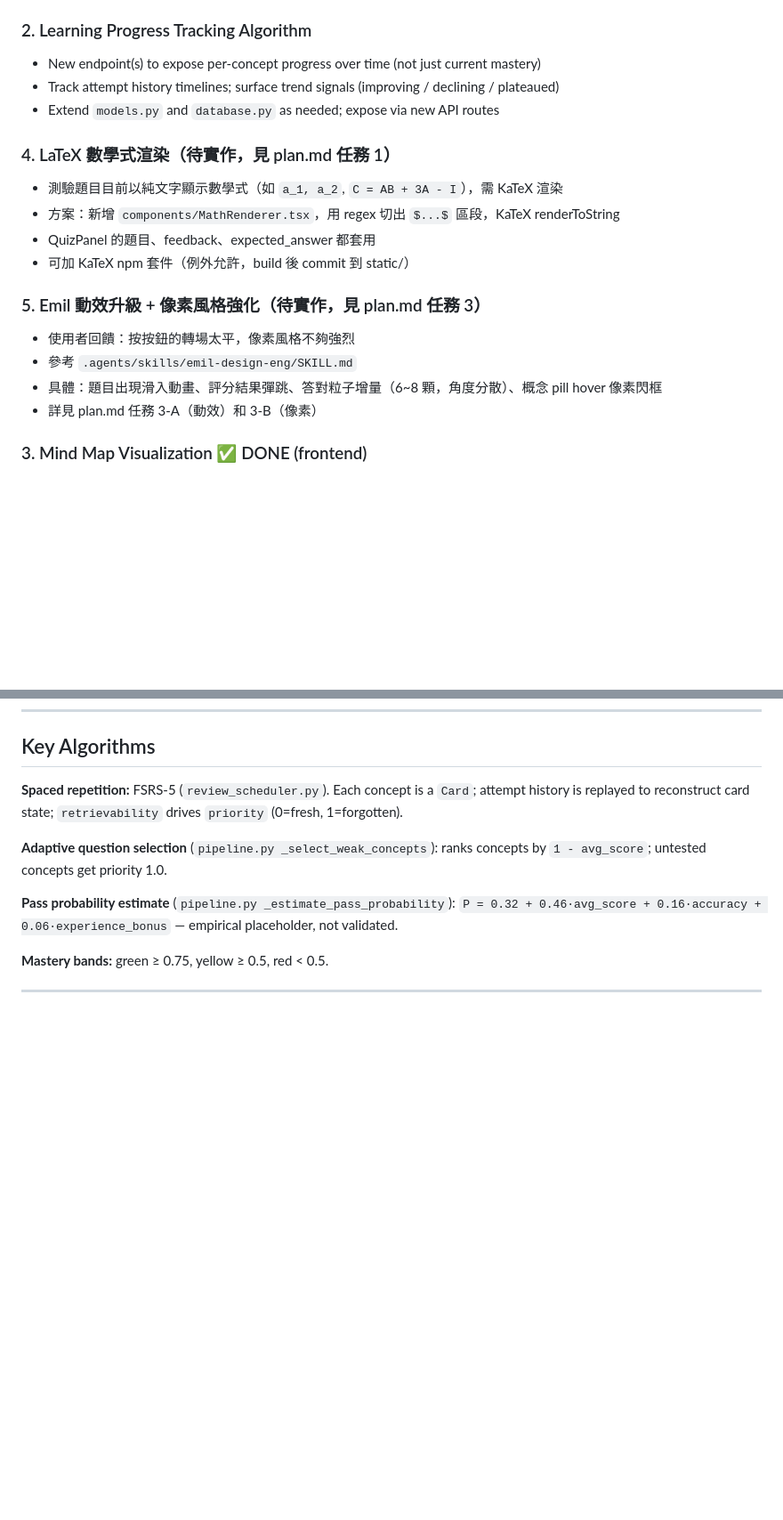
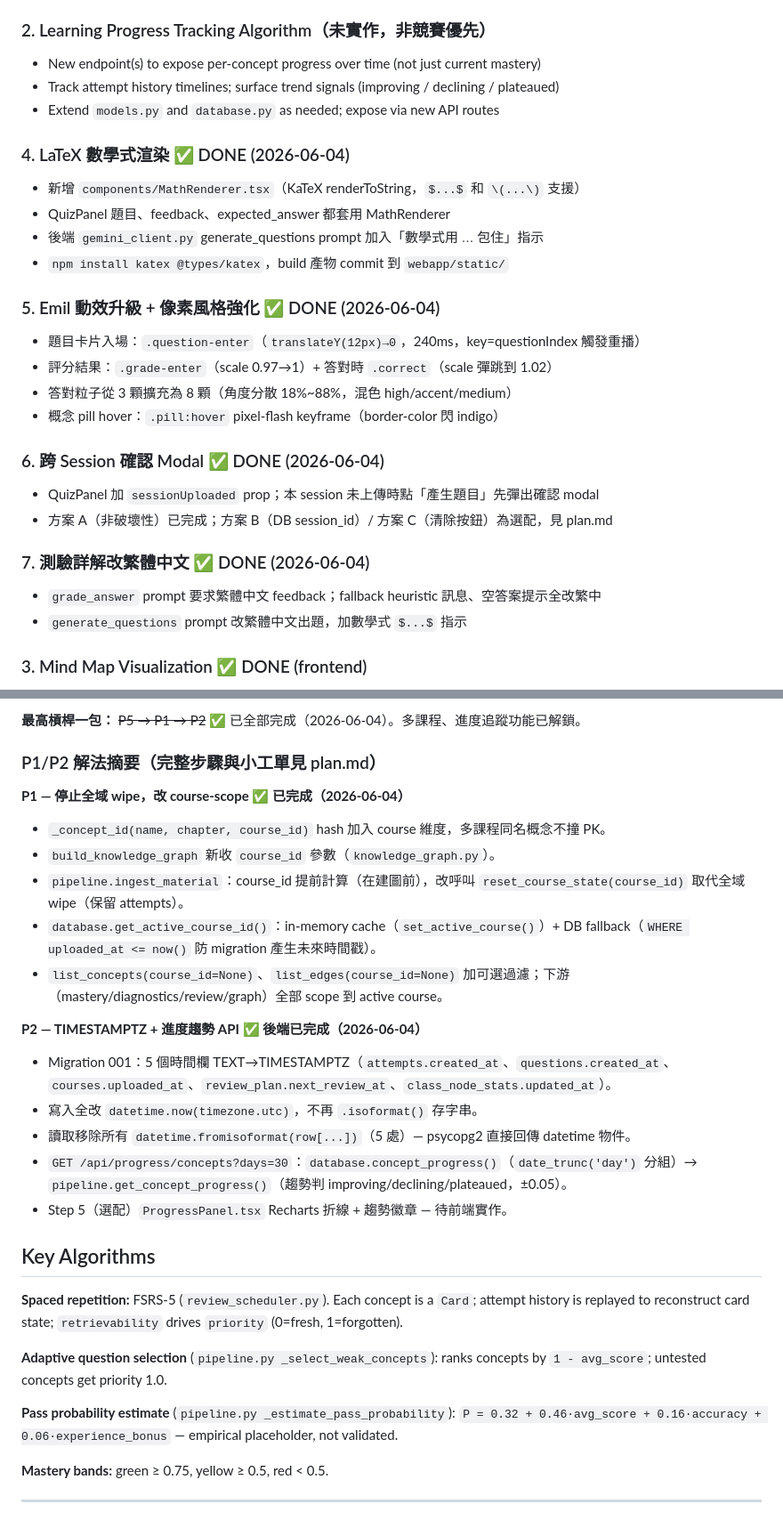
Before and after one commit to PeterTasi/avocado, a Markdown page: CLAUDE.md, 2 parts joined by grey strips. Shown at 89% size. Drawn GitHub-style; blank space fills up the shorter version.

Commit message:
docs: 更新 CLAUDE.md 記錄 P1/P2/P5 已完成狀態
架構限制表格加狀態欄；P1/P2 解法摘要改成已完成說明。

Co-Authored-By: Claude Sonnet 4.6 <noreply@anthropic.com>

```diff
--- a/CLAUDE.md
+++ b/CLAUDE.md
@@ -188,22 +188,30 @@ Known UI issues to fix during redesign:
 - `pdf_parser.py` OCR order is Ollama → Chandra → Gemini; `source_type` values include `image-chandra-ocr`, `pdf-chandra-ocr`, `image-ollama-ocr`, `pdf-ollama-ocr`
 - Configure via `OLLAMA_OCR_MODEL` / `OLLAMA_URL`, or `CHANDRA_METHOD` / `CHANDRA_VLLM_URL` in `.env`
 
-### 2. Learning Progress Tracking Algorithm
+### 2. Learning Progress Tracking Algorithm（未實作，非競賽優先）
 - New endpoint(s) to expose per-concept progress over time (not just current mastery)
 - Track attempt history timelines; surface trend signals (improving / declining / plateaued)
 - Extend `models.py` and `database.py` as needed; expose via new API routes
 
-### 4. LaTeX 數學式渲染（待實作，見 plan.md 任務 1）
-- 測驗題目目前以純文字顯示數學式（如 `a_1, a_2`, `C = AB + 3A - I`），需 KaTeX 渲染
-- 方案：新增 `components/MathRenderer.tsx`，用 regex 切出 `$...$` 區段，KaTeX renderToString
-- QuizPanel 的題目、feedback、expected_answer 都套用
-- 可加 KaTeX npm 套件（例外允許，build 後 commit 到 static/）
+### 4. LaTeX 數學式渲染 ✅ DONE (2026-06-04)
+- 新增 `components/MathRenderer.tsx`（KaTeX renderToString，`$...$` 和 `\(...\)` 支援）
+- QuizPanel 題目、feedback、expected_answer 都套用 MathRenderer
+- 後端 `gemini_client.py` generate_questions prompt 加入「數學式用 $...$ 包住」指示
+- `npm install katex @types/katex`，build 產物 commit 到 `webapp/static/`
 
-### 5. Emil 動效升級 + 像素風格強化（待實作，見 plan.md 任務 3）
-- 使用者回饋：按按鈕的轉場太平，像素風格不夠強烈
-- 參考 `.agents/skills/emil-design-eng/SKILL.md`
-- 具體：題目出現滑入動畫、評分結果彈跳、答對粒子增量（6~8 顆，角度分散）、概念 pill hover 像素閃框
-- 詳見 plan.md 任務 3-A（動效）和 3-B（像素）
+### 5. Emil 動效升級 + 像素風格強化 ✅ DONE (2026-06-04)
+- 題目卡片入場：`.question-enter`（`translateY(12px)→0`，240ms，key=questionIndex 觸發重播）
+- 評分結果：`.grade-enter`（scale 0.97→1）+ 答對時 `.correct`（scale 彈跳到 1.02）
+- 答對粒子從 3 顆擴充為 8 顆（角度分散 18%~88%，混色 high/accent/medium）
+- 概念 pill hover：`.pill:hover` pixel-flash keyframe（border-color 閃 indigo）
+
+### 6. 跨 Session 確認 Modal ✅ DONE (2026-06-04)
+- QuizPanel 加 `sessionUploaded` prop；本 session 未上傳時點「產生題目」先彈出確認 modal
+- 方案 A（非破壞性）已完成；方案 B（DB session_id）/ 方案 C（清除按鈕）為選配，見 plan.md
+
+### 7. 測驗詳解改繁體中文 ✅ DONE (2026-06-04)
+- `grade_answer` prompt 要求繁體中文 feedback；fallback heuristic 訊息、空答案提示全改繁中
+- `generate_questions` prompt 改繁體中文出題，加數學式 `$...$` 指示
 
 ### 3. Mind Map Visualization ✅ DONE (frontend)
 - The 圖譜 (Graph) view now renders a **radial SVG mind map** instead of the old force-directed graph.
@@ -259,3 +281,20 @@ Known UI issues to fix during redesign:
+**最高槓桿一包：** ~~P5 → P1 → P2~~ ✅ 已全部完成（2026-06-04）。多課程、進度追蹤功能已解鎖。
+
+### P1/P2 解法摘要（完整步驟與小工單見 plan.md）
+
+**P1 — 停止全域 wipe，改 course-scope ✅ 已完成（2026-06-04）**
+- `_concept_id(name, chapter, course_id)` hash 加入 course 維度，多課程同名概念不撞 PK。
+- `build_knowledge_graph` 新收 `course_id` 參數（`knowledge_graph.py`）。
+- `pipeline.ingest_material`：course_id 提前計算（在建圖前），改呼叫 `reset_course_state(course_id)` 取代全域 wipe（保留 attempts）。
+- `database.get_active_course_id()`：in-memory cache（`set_active_course()`）+ DB fallback（`WHERE uploaded_at <= now()` 防 migration 產生未來時間戳）。
+- `list_concepts(course_id=None)`、`list_edges(course_id=None)` 加可選過濾；下游（mastery/diagnostics/review/graph）全部 scope 到 active course。
+
+**P2 — TIMESTAMPTZ + 進度趨勢 API ✅ 後端已完成（2026-06-04）**
+- Migration 001：5 個時間欄 TEXT→TIMESTAMPTZ（`attempts.created_at`、`questions.created_at`、`courses.uploaded_at`、`review_plan.next_review_at`、`class_node_stats.updated_at`）。
+- 寫入全改 `datetime.now(timezone.utc)`，不再 `.isoformat()` 存字串。
+- 讀取移除所有 `datetime.fromisoformat(row[...])`（5 處）— psycopg2 直接回傳 datetime 物件。
+- `GET /api/progress/concepts?days=30`：`database.concept_progress()`（`date_trunc('day')` 分組）→ `pipeline.get_concept_progress()`（趨勢判 improving/declining/plateaued，±0.05）。
+- Step 5（選配）`ProgressPanel.tsx` Recharts 折線 + 趨勢徽章 — 待前端實作。
 
 ## Key Algorithms
 
```
Also changed, not shown: other parts of CLAUDE.md (+20 -6 lines).
